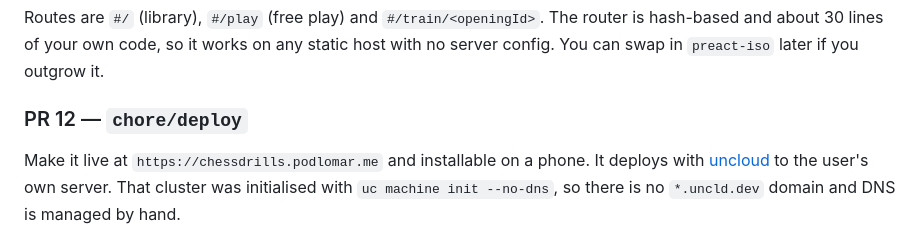
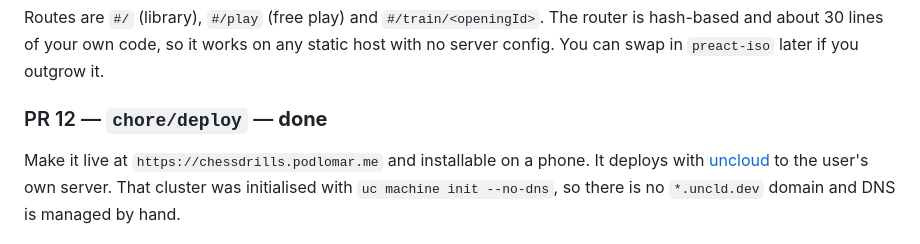
Before and after one commit to podlomar/chessdrills, a Markdown page: agenda/plan-stage-1.md, the part around the change. GitHub-like rendering.

```diff
--- a/agenda/plan-stage-1.md
+++ b/agenda/plan-stage-1.md
@@ -643,7 +643,7 @@ Choose what to train.
 
 Routes are `#/` (library), `#/play` (free play) and `#/train/<openingId>`. The router is hash-based and about 30 lines of your own code, so it works on any static host with no server config. You can swap in `preact-iso` later if you outgrow it.
 
-### PR 12 — `chore/deploy`
+### PR 12 — `chore/deploy` — **done**
 
 Make it live at `https://chessdrills.podlomar.me` and installable on a phone. It deploys with [uncloud](https://uncloud.run) to the user's own server. That cluster was initialised with `uc machine init --no-dns`, so there is no `*.uncld.dev` domain and DNS is managed by hand.
 
```
Also changed, not shown: README.md (+15 -7 lines).
